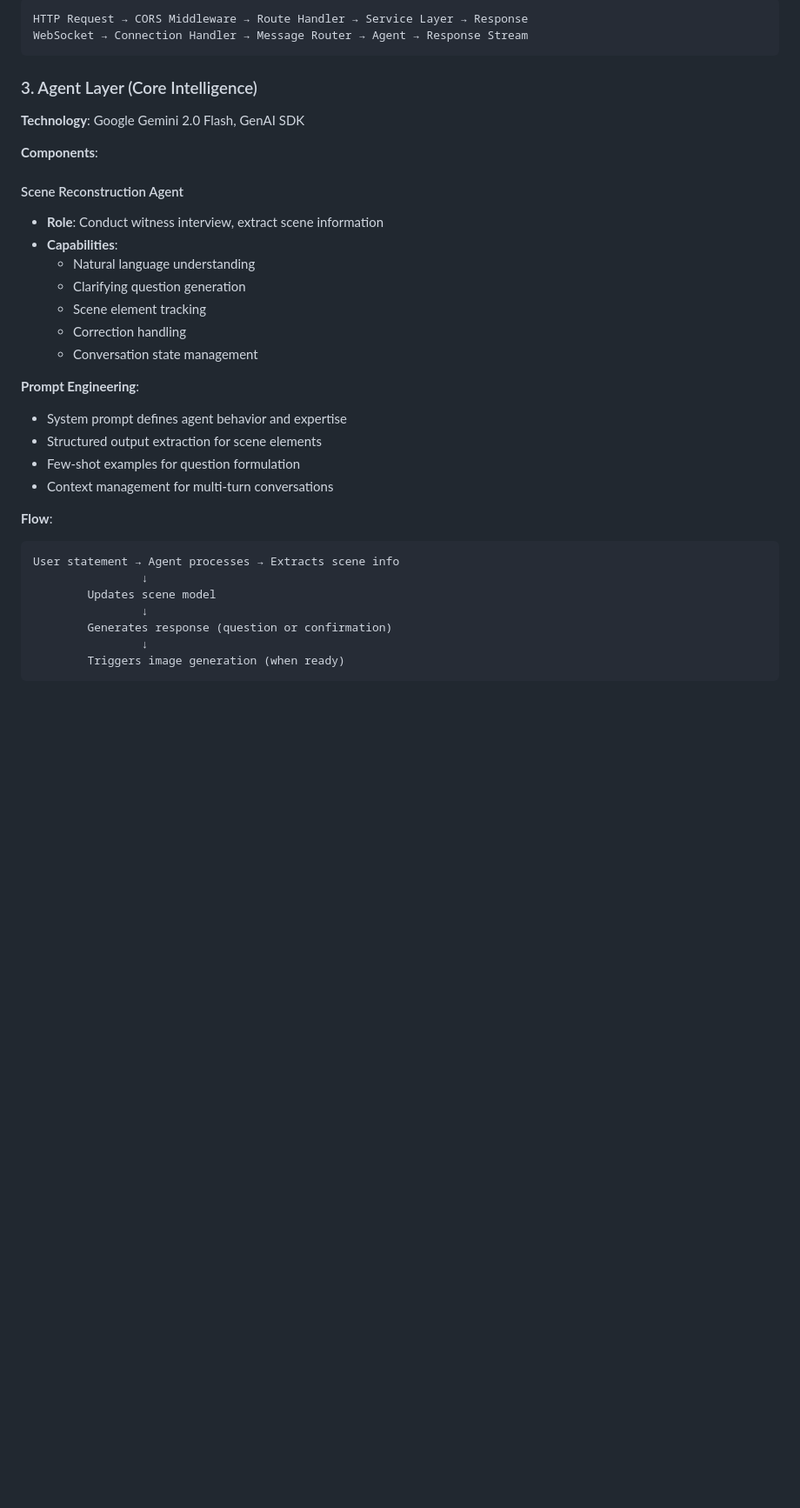
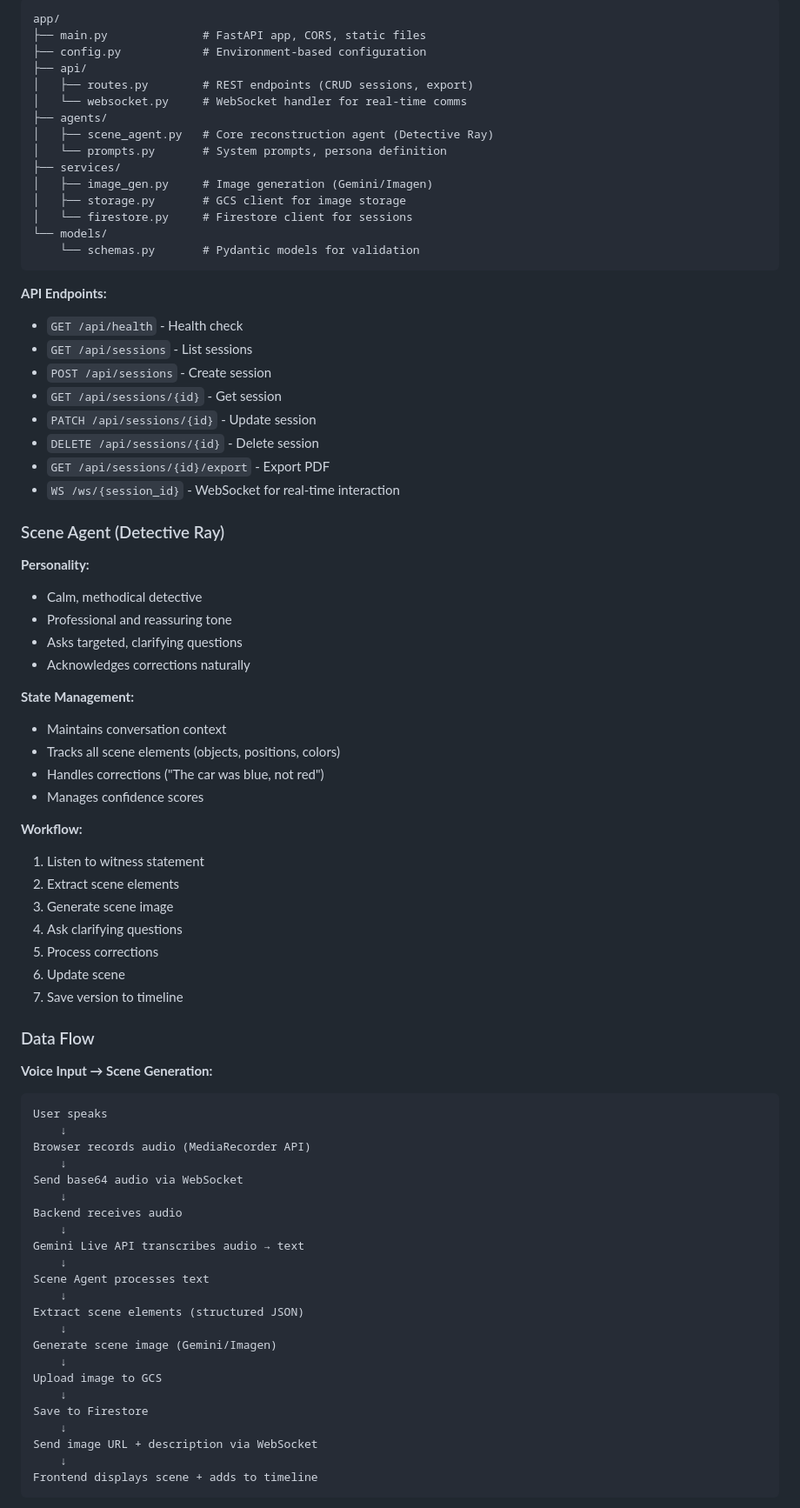
Before and after one commit to gil906/witnessreplay, a Markdown page: docs/architecture.md, the part around one of its changes. Shown at 87% size. Rendered like a GitHub page; blank space fills up the shorter version.

Commit message:
refactor: update architecture documentation for clarity and structure

````diff
--- a/docs/architecture.md
+++ b/docs/architecture.md
@@ -41,37 +79,80 @@ Backend responds → Scene image + text → Displayed to user
 ```
-HTTP Request → CORS Middleware → Route Handler → Service Layer → Response
-WebSocket → Connection Handler → Message Router → Agent → Response Stream
+app/
+├── main.py              # FastAPI app, CORS, static files
+├── config.py            # Environment-based configuration
+├── api/
+│   ├── routes.py        # REST endpoints (CRUD sessions, export)
+│   └── websocket.py     # WebSocket handler for real-time comms
+├── agents/
+│   ├── scene_agent.py   # Core reconstruction agent (Detective Ray)
+│   └── prompts.py       # System prompts, persona definition
+├── services/
+│   ├── image_gen.py     # Image generation (Gemini/Imagen)
+│   ├── storage.py       # GCS client for image storage
+│   └── firestore.py     # Firestore client for sessions
+└── models/
+    └── schemas.py       # Pydantic models for validation
 ```
 
-### 3. Agent Layer (Core Intelligence)
+**API Endpoints:**
+- `GET /api/health` - Health check
+- `GET /api/sessions` - List sessions
+- `POST /api/sessions` - Create session
+- `GET /api/sessions/{id}` - Get session
+- `PATCH /api/sessions/{id}` - Update session
+- `DELETE /api/sessions/{id}` - Delete session
+- `GET /api/sessions/{id}/export` - Export PDF
+- `WS /ws/{session_id}` - WebSocket for real-time interaction
 
-**Technology**: Google Gemini 2.0 Flash, GenAI SDK
+### Scene Agent (Detective Ray)
 
-**Components**:
+**Personality:**
+- Calm, methodical detective
+- Professional and reassuring tone
+- Asks targeted, clarifying questions
+- Acknowledges corrections naturally
 
-#### Scene Reconstruction Agent
-- **Role**: Conduct witness interview, extract scene information
-- **Capabilities**:
-  - Natural language understanding
-  - Clarifying question generation
-  - Scene element tracking
-  - Correction handling
-  - Conversation state management
+**State Management:**
+- Maintains conversation context
+- Tracks all scene elements (objects, positions, colors)
+- Handles corrections ("The car was blue, not red")
+- Manages confidence scores
 
-**Prompt Engineering**:
-- System prompt defines agent behavior and expertise
-- Structured output extraction for scene elements
-- Few-shot examples for question formulation
-- Context management for multi-turn conversations
+**Workflow:**
+1. Listen to witness statement
+2. Extract scene elements
+3. Generate scene image
+4. Ask clarifying questions
+5. Process corrections
+6. Update scene
+7. Save version to timeline
 
-**Flow**:
+### Data Flow
+
+**Voice Input → Scene Generation:**
 ```
-User statement → Agent processes → Extracts scene info
-                ↓
-        Updates scene model
-                ↓
-        Generates response (question or confirmation)
-                ↓
-        Triggers image generation (when ready)
+User speaks
+    ↓
+Browser records audio (MediaRecorder API)
+    ↓
+Send base64 audio via WebSocket
+    ↓
+Backend receives audio
+    ↓
+Gemini Live API transcribes audio → text
+    ↓
+Scene Agent processes text
+    ↓
+Extract scene elements (structured JSON)
+    ↓
+Generate scene image (Gemini/Imagen)
+    ↓
+Upload image to GCS
+    ↓
+Save to Firestore
+    ↓
+Send image URL + description via WebSocket
+    ↓
+Frontend displays scene + adds to timeline
 ```
 
````
Also changed, not shown: other parts of docs/architecture.md (+181 -226 lines).
